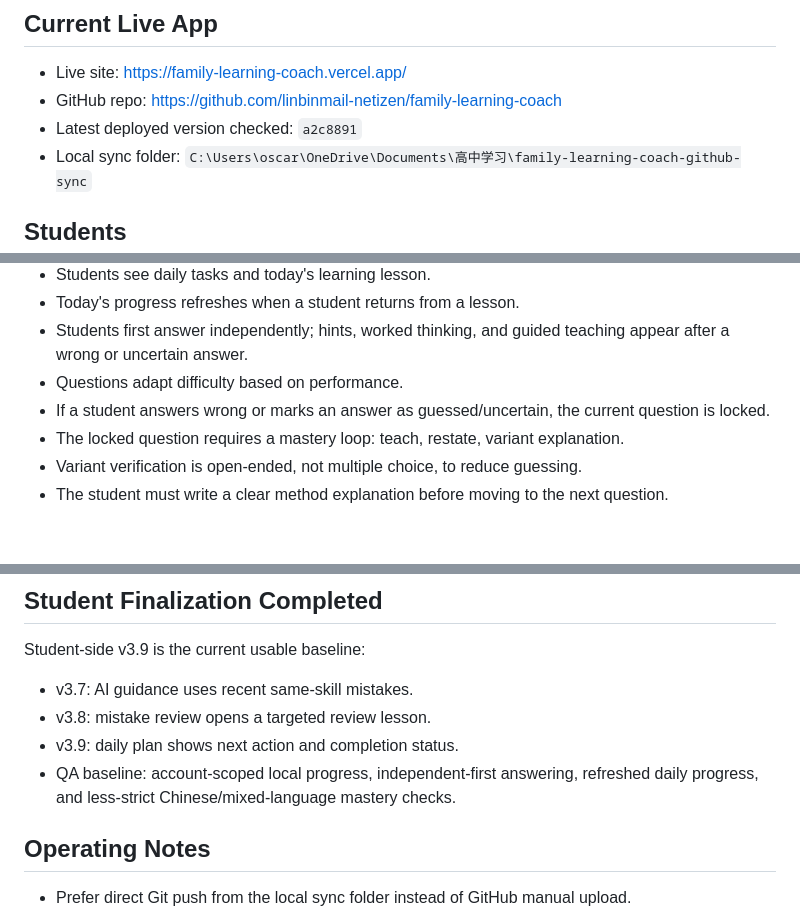
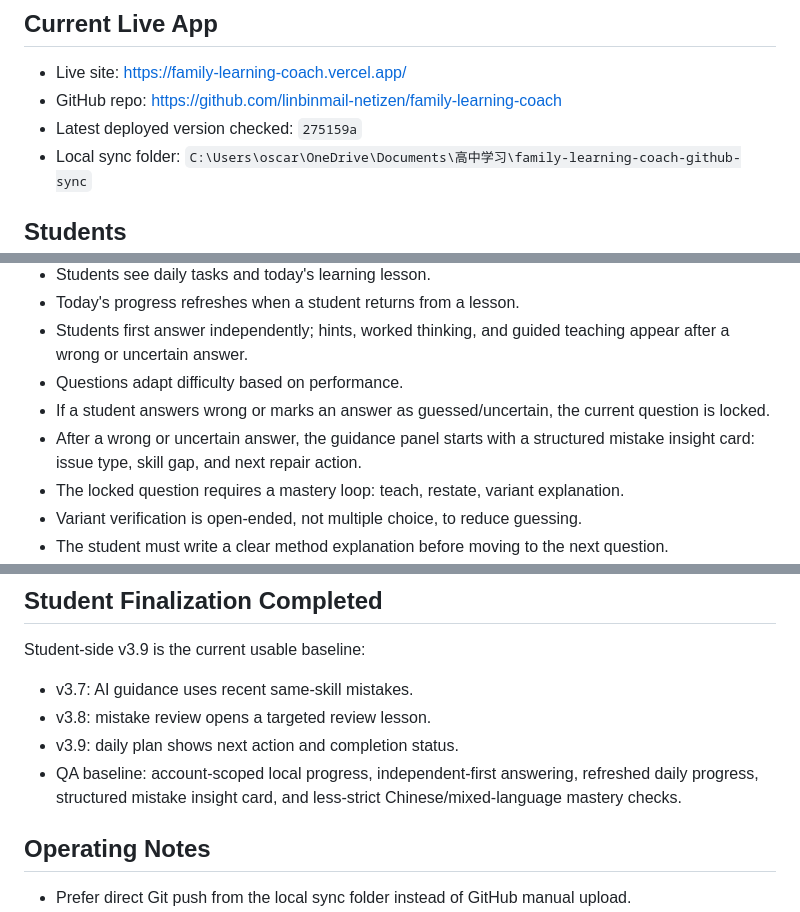
Before and after one commit to linbinmail-netizen/family-learning-coach, a Markdown page: PROJECT_CONTEXT.md, 3 parts joined by grey strips. Rendered like a GitHub page; blank space fills up the shorter version.

Commit message:
Update context for mistake insight card

```diff
--- a/PROJECT_CONTEXT.md
+++ b/PROJECT_CONTEXT.md
@@ -6,7 +6,7 @@ Last updated: 2026-05-26
 
 - Live site: https://family-learning-coach.vercel.app/
 - GitHub repo: https://github.com/linbinmail-netizen/family-learning-coach
-- Latest deployed version checked: `a2c8891`
+- Latest deployed version checked: `275159a`
 - Local sync folder: `C:\Users\oscar\OneDrive\Documents\高中学习\family-learning-coach-github-sync`
 
 ## Students
@@ -32,6 +32,7 @@ The student side is now the priority. Current behavior:
 - Students first answer independently; hints, worked thinking, and guided teaching appear after a wrong or uncertain answer.
 - Questions adapt difficulty based on performance.
 - If a student answers wrong or marks an answer as guessed/uncertain, the current question is locked.
+- After a wrong or uncertain answer, the guidance panel starts with a structured mistake insight card: issue type, skill gap, and next repair action.
 - The locked question requires a mastery loop: teach, restate, variant explanation.
 - Variant verification is open-ended, not multiple choice, to reduce guessing.
 - The student must write a clear method explanation before moving to the next question.
@@ -87,7 +88,7 @@ Student-side v3.9 is the current usable baseline:
 - v3.7: AI guidance uses recent same-skill mistakes.
 - v3.8: mistake review opens a targeted review lesson.
 - v3.9: daily plan shows next action and completion status.
-- QA baseline: account-scoped local progress, independent-first answering, refreshed daily progress, and less-strict Chinese/mixed-language mastery checks.
+- QA baseline: account-scoped local progress, independent-first answering, refreshed daily progress, structured mistake insight card, and less-strict Chinese/mixed-language mastery checks.
 
 ## Operating Notes
 
```
